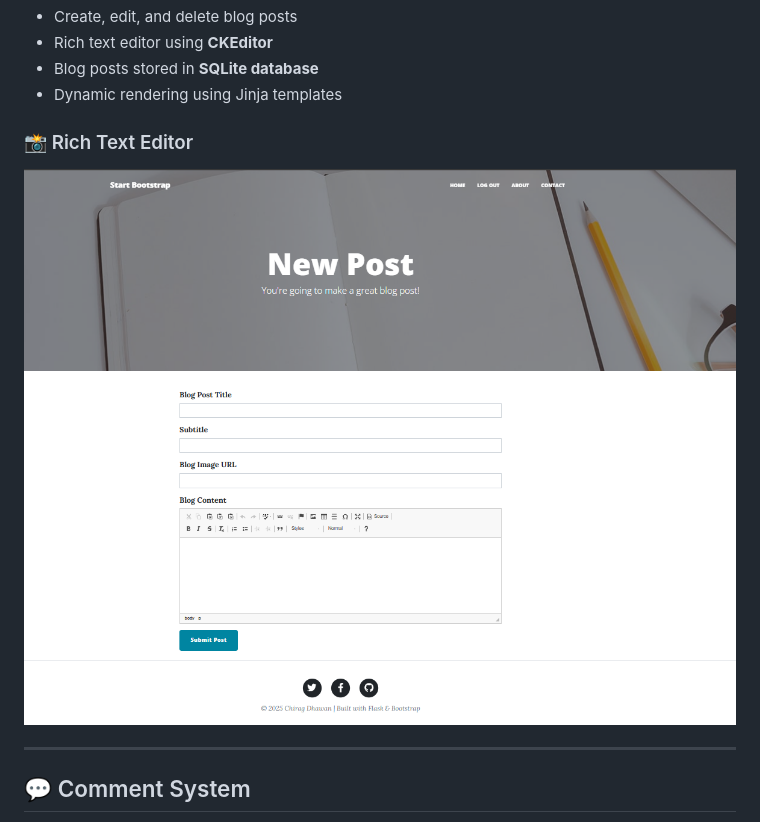
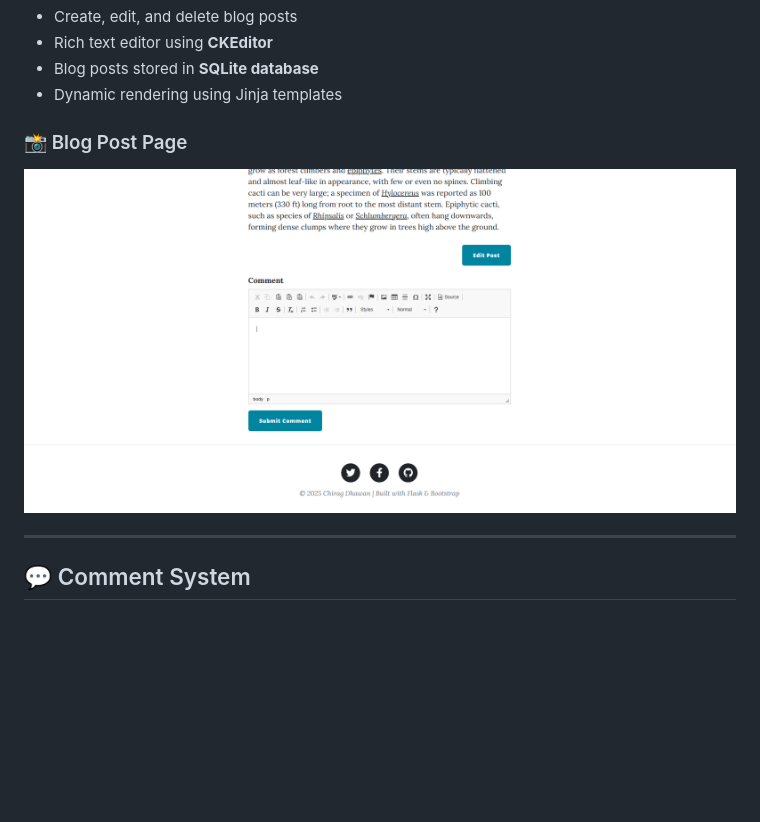
Before and after one commit to chiragdhawan07/100-days-of-python, a Markdown page: Day68-69_Flask-Blog-Website-v3/README.md, the part around the change. GitHub-like rendering; blank space fills up the shorter version.

Commit message:
README.md
Updated README to reflect changes in the blog post page.

```diff
--- a/Day68-69_Flask-Blog-Website-v3/README.md
+++ b/Day68-69_Flask-Blog-Website-v3/README.md
@@ -36,8 +36,8 @@ Screenshots are placed directly under each feature to clearly demonstrate functi
 - Blog posts stored in **SQLite database**
 - Dynamic rendering using Jinja templates
 
-### 📸 Rich Text Editor
-![Create Post](screenshots/create-post.png)
+### 📸 Blog Post Page
+![Blog Post](screenshots/post-detail.png)
 
 ---
 
```
